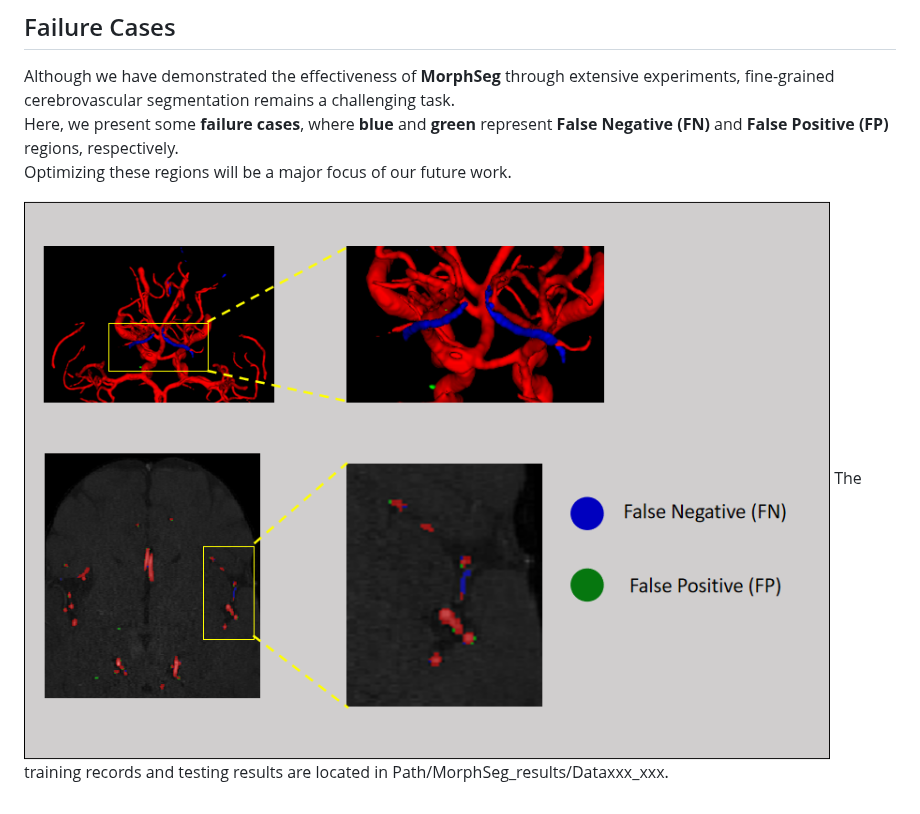
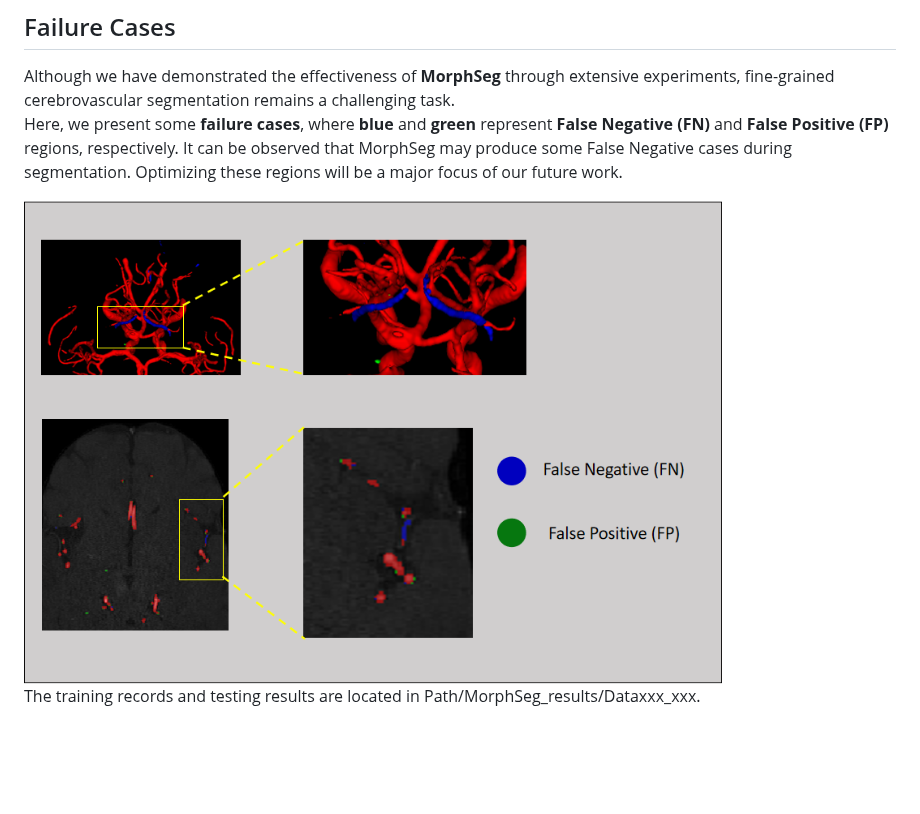
Before and after one commit to CICL-Lab/MorphSeg, a Markdown page: README.md, the part around the change. Drawn GitHub-style; blank space fills up the shorter version.

```diff
--- a/README.md
+++ b/README.md
@@ -92,8 +92,9 @@ MorphSeg_train 1 3d_fullres 5
 ## Failure Cases
 
 Although we have demonstrated the effectiveness of **MorphSeg** through extensive experiments, fine-grained cerebrovascular segmentation remains a challenging task.
-Here, we present some **failure cases**, where **blue** and **green** represent **False Negative (FN)** and **False Positive (FP)** regions, respectively.
+Here, we present some **failure cases**, where **blue** and **green** represent **False Negative (FN)** and **False Positive (FP)** regions, respectively.  It can be observed that MorphSeg may produce some False Negative cases during segmentation.
 Optimizing these regions will be a major focus of our future work.
 
-![Failure Cases](https://github.com/CICL-Lab/MorphSeg/blob/main/Failure_case.png)
+<img src="https://github.com/CICL-Lab/MorphSeg/blob/main/Failure_case.png" alt="Failure Cases" width="80%"/>
+
 The training records and testing results are located in Path/MorphSeg_results/Dataxxx_xxx.
```
